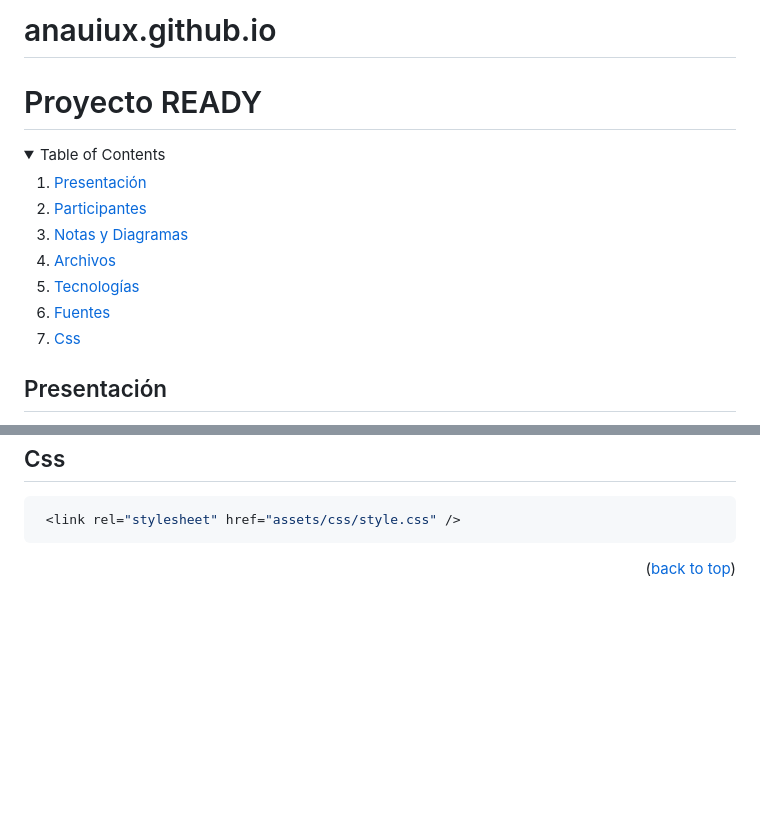
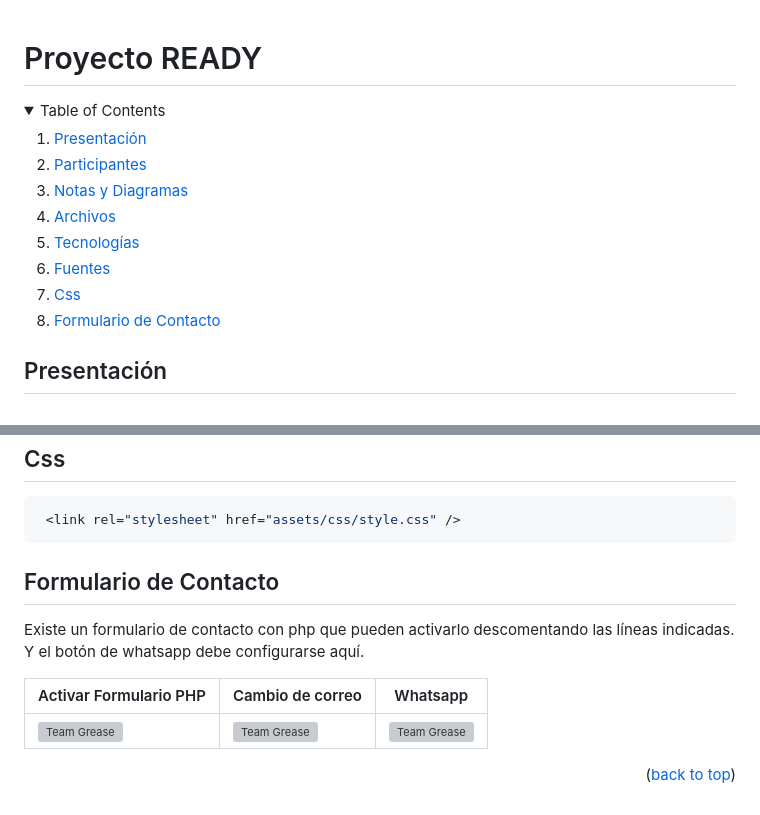
Before and after one commit to anauiux/anauiux.github.io, a Markdown page: README.md, 2 parts joined by grey strips. Drawn GitHub-style; blank space fills up the shorter version; grey boxes are pictures that could not be loaded.

````diff
--- a/README.md
+++ b/README.md
@@ -1,4 +1,3 @@
-# anauiux.github.io
 <a id="readme-top"></a>
 <h1>Proyecto READY</h1>
 <!-- TABLE OF CONTENTS -->
@@ -12,6 +11,7 @@
     <li><a href="#tecnologias">Tecnologías</a></li>
     <li><a href="#fuentes">Fuentes</a></li>
     <li><a href="#css">Css</a></li>
+    <li><a href="#Formulario">Formulario de Contacto</a></li>
   </ol>
 </details>
 
@@ -116,6 +116,35 @@ Para el desarrollo del proyecto usamos lo siguiente:
   ```sh
    <link rel="stylesheet" href="assets/css/style.css" />
    ```
-
+<!-- Contact Form -->
+  ## Formulario de Contacto
+Existe un formulario de contacto con php que pueden activarlo descomentando las líneas indicadas. Y el botón de whatsapp debe configurarse aquí.
+<table>
+  <thead>
+    <tr>
+      <th>
+        Activar Formulario PHP
+      </th>
+     <th>
+        Cambio de correo
+      </th>
+      <th>
+        Whatsapp
+      </th>
+    </thead>
+<tbody>
+    <tr>
+      <td>
+        <img src="https://github.com/anauiux/anauiux.github.io/blob/main/assets/images/infoTeamimages/contactForm.png" alt="Team Grease" />
+      </td>
+      <td>
+        <img src="https://github.com/anauiux/anauiux.github.io/blob/main/assets/images/infoTeamimages/correo.png" alt="Team Grease" />
+      </td>
+       <td>
+        <img src="https://github.com/anauiux/anauiux.github.io/blob/main/assets/images/infoTeamimages/whatsapp.png" alt="Team Grease" />
+      </td>
+    </tr>
+  </tbody>
+</table>
 
 <p align="right">(<a href="#readme-top">back to top</a>)</p>
````
